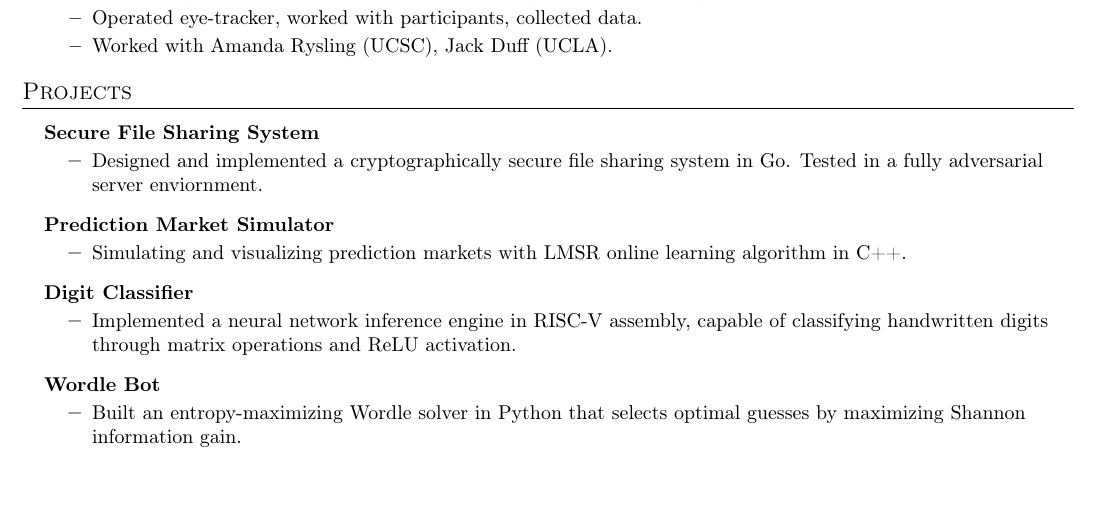
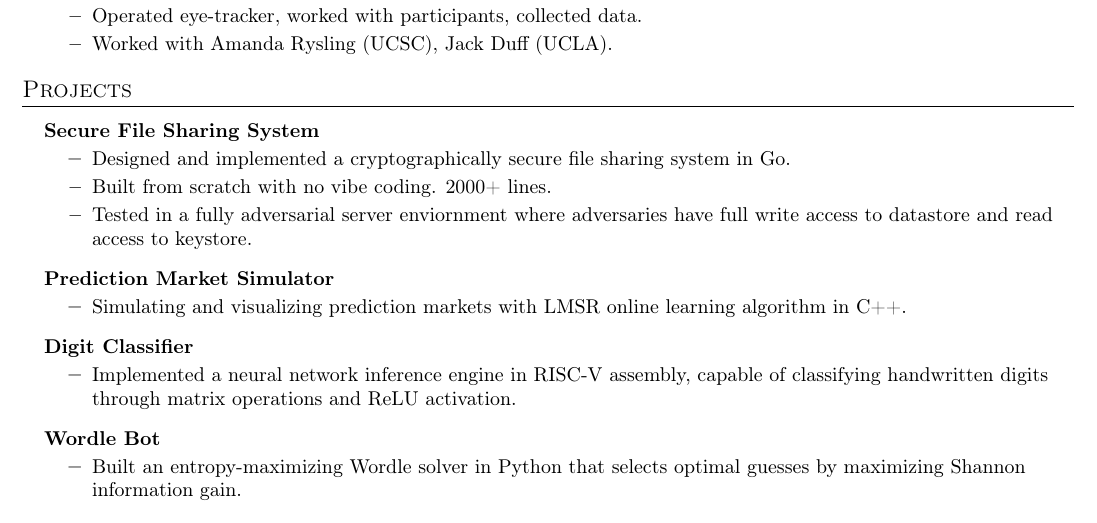
Before and after one commit to zero-longitude/r-sum-, a LaTeX document (main.tex): part of the page, cut so that both start at the same text, the shorter picture padded with empty space. Compiled offline with pdfLaTeX.

Commit message:
new change

```diff
--- a/main.tex
+++ b/main.tex
@@ -123,7 +123,9 @@
      \resumeProjectHeading
       {\textbf{Secure File Sharing System}}{}
       \resumeItemListStart
-        \resumeItem{Designed and implemented a cryptographically secure file sharing system in Go. Tested in a fully adversarial server enviornment.}
+        \resumeItem{Designed and implemented a cryptographically secure file sharing system in Go.}
+        \resumeItem{Built from scratch with no vibe coding. 2000+ lines.}
+        \resumeItem{Tested in a fully adversarial server enviornment where adversaries have full write access to datastore and read access to keystore.}
       \resumeItemListEnd
     \resumeProjectHeading
       {\textbf{Prediction Market Simulator}}{}
```
Also changed, not shown: main.pdf.
